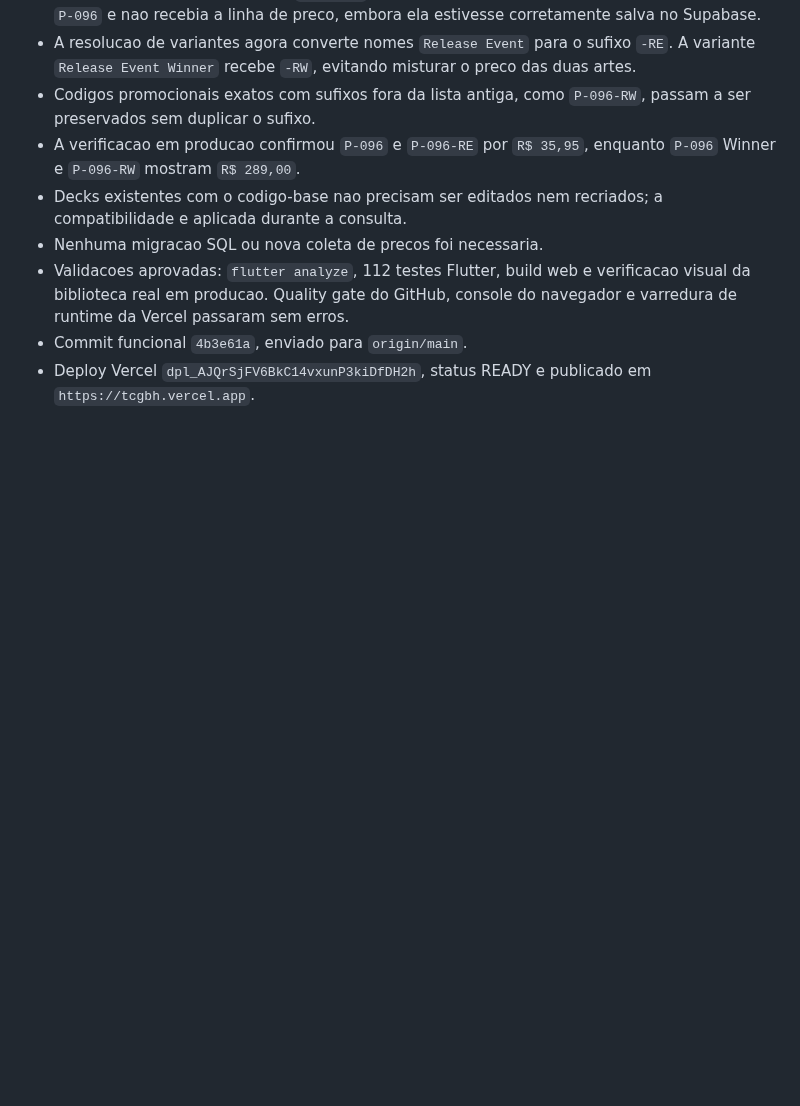
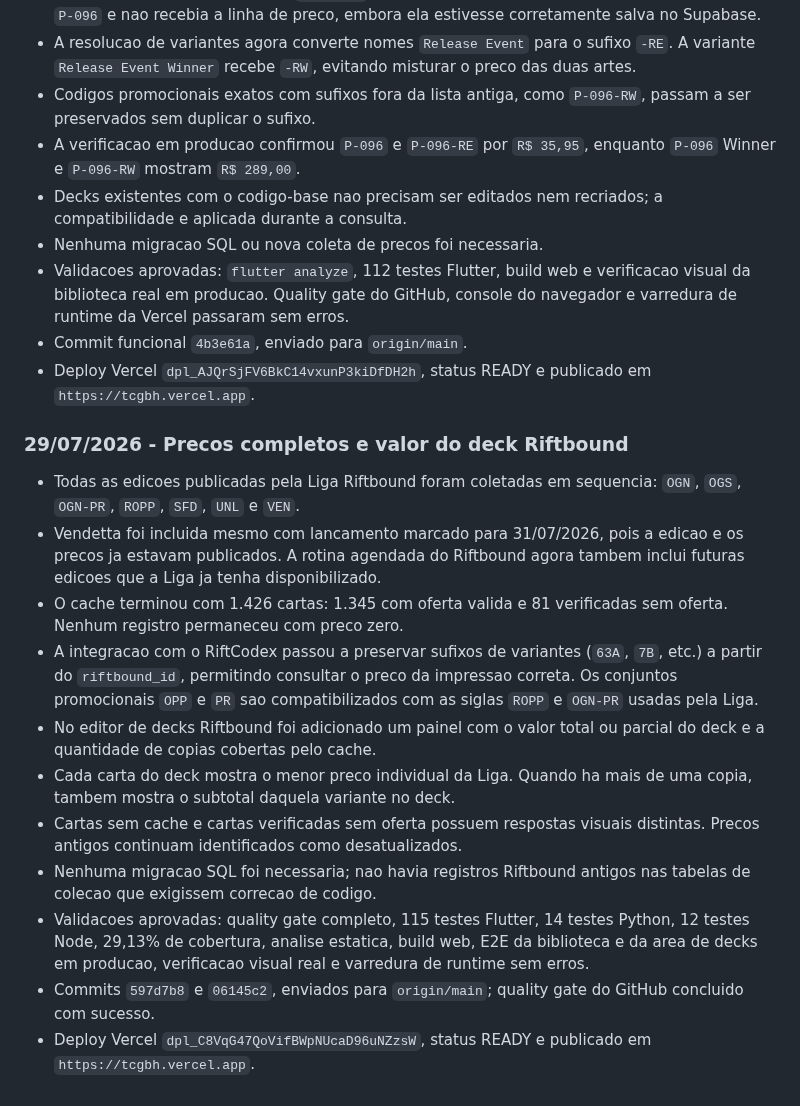
Before and after one commit to LumielRyu/optcg_manager, a Markdown page: AGENTS.md, the part around the change. Drawn GitHub-style; blank space fills up the shorter version.

Commit message:
docs: record Riftbound pricing rollout

```diff
--- a/AGENTS.md
+++ b/AGENTS.md
@@ -1430,3 +1430,33 @@ git diff --stat
 - Commit funcional `4b3e61a`, enviado para `origin/main`.
 - Deploy Vercel `dpl_AJQrSjFV6BkC14vxunP3kiDfDH2h`, status READY e publicado
   em `https://tcgbh.vercel.app`.
+
+### 29/07/2026 - Precos completos e valor do deck Riftbound
+
+- Todas as edicoes publicadas pela Liga Riftbound foram coletadas em sequencia:
+  `OGN`, `OGS`, `OGN-PR`, `ROPP`, `SFD`, `UNL` e `VEN`.
+- Vendetta foi incluida mesmo com lancamento marcado para 31/07/2026, pois a
+  edicao e os precos ja estavam publicados. A rotina agendada do Riftbound
+  agora tambem inclui futuras edicoes que a Liga ja tenha disponibilizado.
+- O cache terminou com 1.426 cartas: 1.345 com oferta valida e 81 verificadas
+  sem oferta. Nenhum registro permaneceu com preco zero.
+- A integracao com o RiftCodex passou a preservar sufixos de variantes
+  (`63A`, `7B`, etc.) a partir do `riftbound_id`, permitindo consultar o preco
+  da impressao correta. Os conjuntos promocionais `OPP` e `PR` sao
+  compatibilizados com as siglas `ROPP` e `OGN-PR` usadas pela Liga.
+- No editor de decks Riftbound foi adicionado um painel com o valor total ou
+  parcial do deck e a quantidade de copias cobertas pelo cache.
+- Cada carta do deck mostra o menor preco individual da Liga. Quando ha mais
+  de uma copia, tambem mostra o subtotal daquela variante no deck.
+- Cartas sem cache e cartas verificadas sem oferta possuem respostas visuais
+  distintas. Precos antigos continuam identificados como desatualizados.
+- Nenhuma migracao SQL foi necessaria; nao havia registros Riftbound antigos
+  nas tabelas de colecao que exigissem correcao de codigo.
+- Validacoes aprovadas: quality gate completo, 115 testes Flutter, 14 testes
+  Python, 12 testes Node, 29,13% de cobertura, analise estatica, build web,
+  E2E da biblioteca e da area de decks em producao, verificacao visual real e
+  varredura de runtime sem erros.
+- Commits `597d7b8` e `06145c2`, enviados para `origin/main`; quality gate do
+  GitHub concluido com sucesso.
+- Deploy Vercel `dpl_C8VqG47QoVifBWpNUcaD96uNZzsW`, status READY e publicado
+  em `https://tcgbh.vercel.app`.
```
